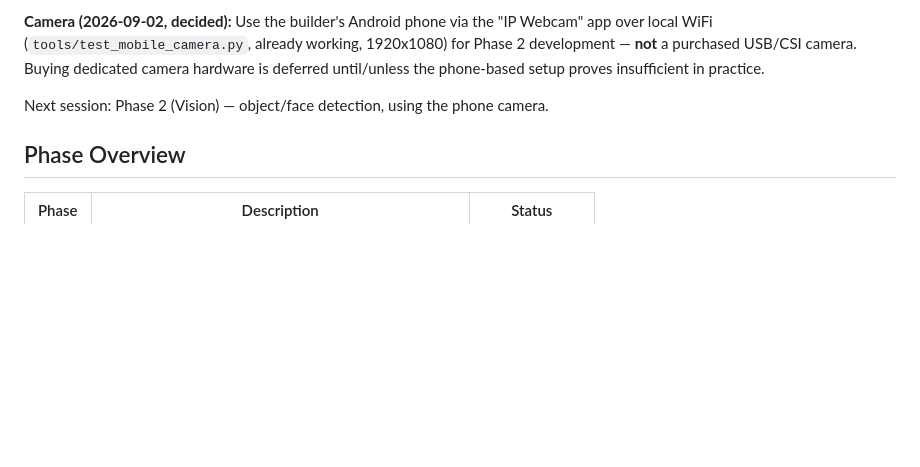
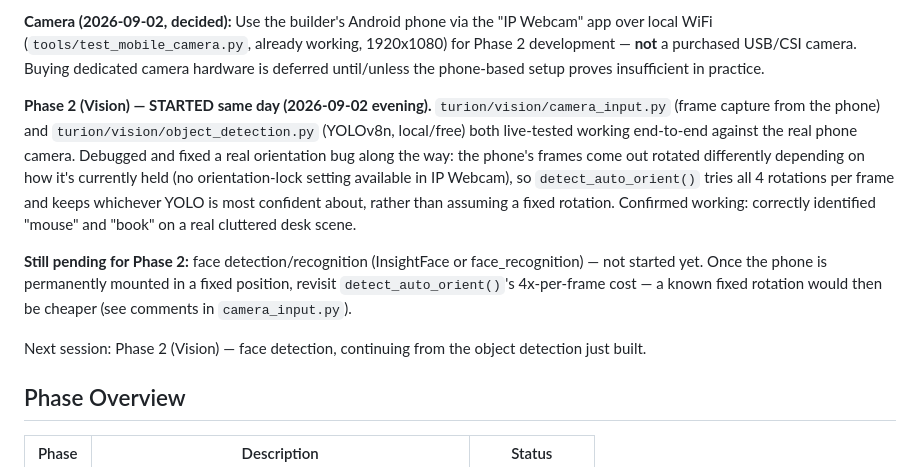
Before and after one commit to TuRaing/TURION_ROBO, a Markdown page: Doc/project_status.md, the part around the change. Drawn GitHub-style; blank space fills up the shorter version.

Commit message:
Document Phase 2 kickoff: camera + object detection live-tested working
turion/vision/camera_input.py and object_detection.py both confirmed
against the real phone camera (laptop, bottle, mouse, book all correctly
identified). Face detection is next.

```diff
--- a/Doc/project_status.md
+++ b/Doc/project_status.md
@@ -15,7 +15,11 @@ Last updated: 2026-09-02, 20:12
 
 **Camera (2026-09-02, decided):** Use the builder's Android phone via the "IP Webcam" app over local WiFi (`tools/test_mobile_camera.py`, already working, 1920x1080) for Phase 2 development — **not** a purchased USB/CSI camera. Buying dedicated camera hardware is deferred until/unless the phone-based setup proves insufficient in practice.
 
-Next session: Phase 2 (Vision) — object/face detection, using the phone camera.
+**Phase 2 (Vision) — STARTED same day (2026-09-02 evening).** `turion/vision/camera_input.py` (frame capture from the phone) and `turion/vision/object_detection.py` (YOLOv8n, local/free) both live-tested working end-to-end against the real phone camera. Debugged and fixed a real orientation bug along the way: the phone's frames come out rotated differently depending on how it's currently held (no orientation-lock setting available in IP Webcam), so `detect_auto_orient()` tries all 4 rotations per frame and keeps whichever YOLO is most confident about, rather than assuming a fixed rotation. Confirmed working: correctly identified "mouse" and "book" on a real cluttered desk scene.
+
+**Still pending for Phase 2:** face detection/recognition (InsightFace or face_recognition) — not started yet. Once the phone is permanently mounted in a fixed position, revisit `detect_auto_orient()`'s 4x-per-frame cost — a known fixed rotation would then be cheaper (see comments in `camera_input.py`).
+
+Next session: Phase 2 (Vision) — face detection, continuing from the object detection just built.
 
 ## Phase Overview
 
```
